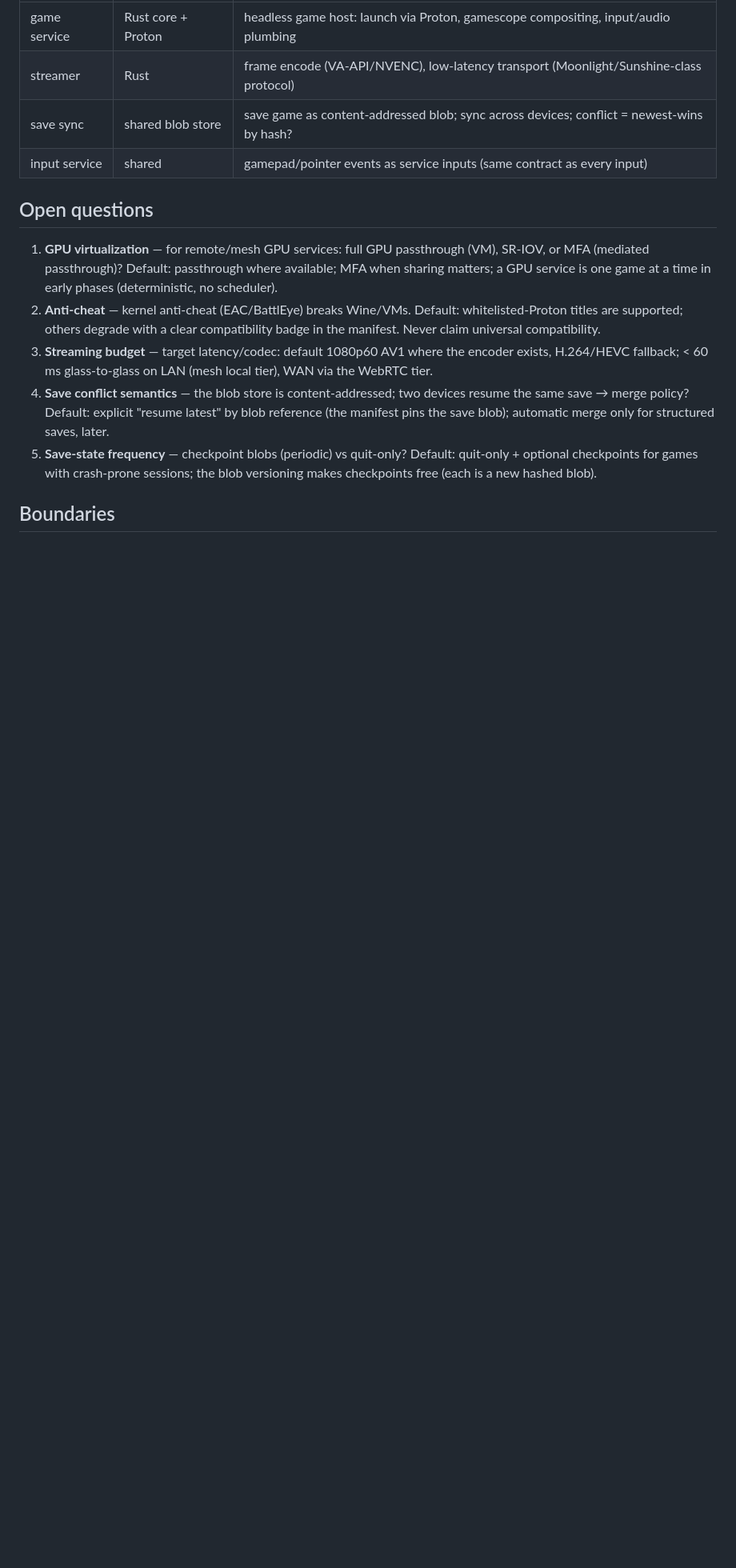
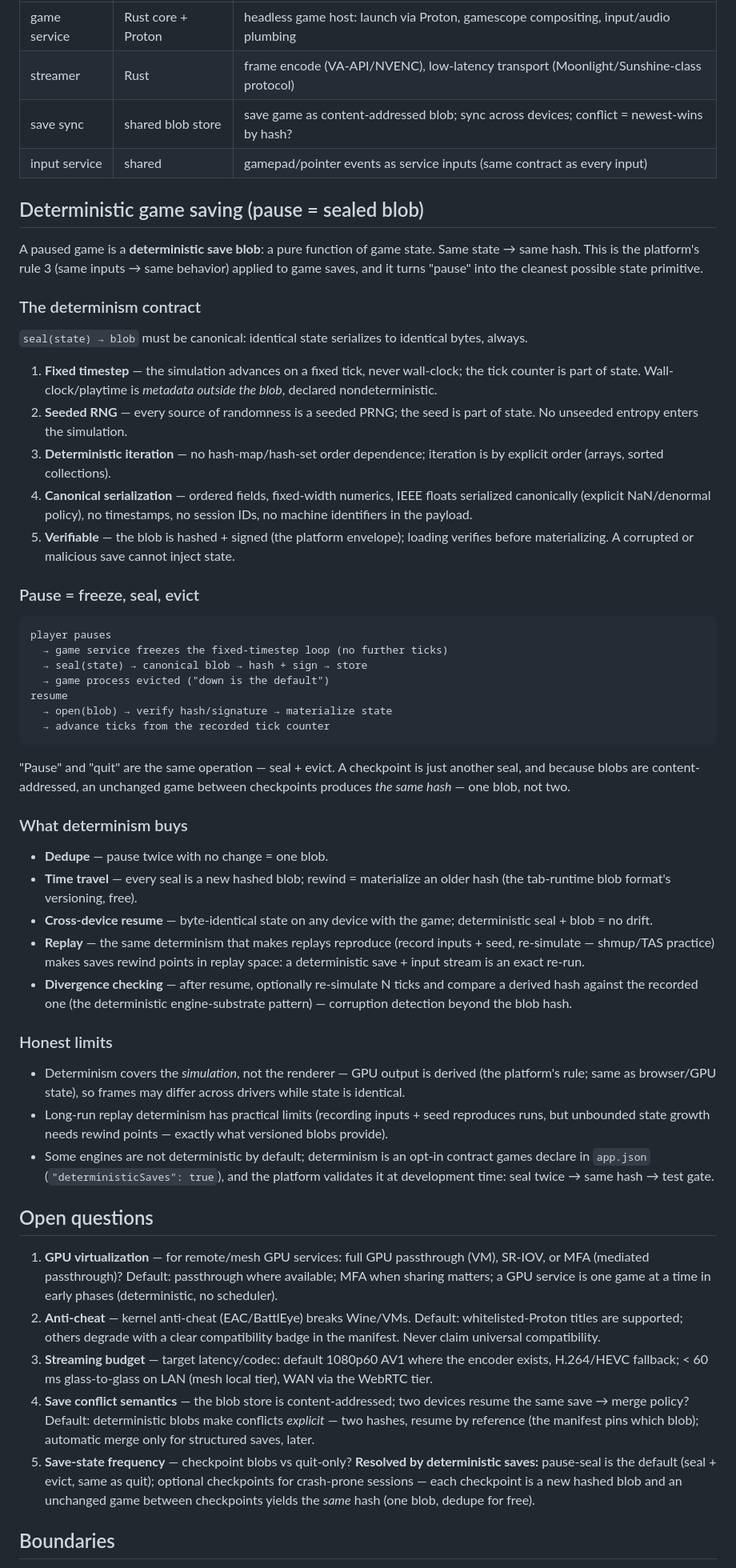
Before and after one commit to stateless-engineering/stateless-engineering, a Markdown page: docs/specs/stateless-gaming.md, the part around one of its changes. Shown at 80% size. Drawn GitHub-style; blank space fills up the shorter version.

Commit message:
docs(#13): deterministic game saving — pause seals a canonical blob
Paused game = deterministic save blob (same state → same hash): fixed
timestep, seeded RNG, deterministic iteration, canonical serialization,
hashed+signed. Pause and quit are the same operation (seal + evict);
checkpoints are content-addressed (unchanged state = same blob). Buys
dedupe, time travel (rewind = older hash), byte-identical cross-device
resume, replay (save = rewind point in input-stream replay space), and
divergence checking. Opt-in via app.json deterministicSaves; dev-time
seal-twice-same-hash test gate. Resolves the save-frequency and
save-conflict open questions.

````diff
--- a/docs/specs/stateless-gaming.md
+++ b/docs/specs/stateless-gaming.md
@@ -94,6 +98,76 @@ Success criteria:
 | save sync | shared blob store | save game as content-addressed blob; sync across devices; conflict = newest-wins by hash? |
 | input service | shared | gamepad/pointer events as service inputs (same contract as every input) |
 
+## Deterministic game saving (pause = sealed blob)
+
+A paused game is a **deterministic save blob**: a pure function of game
+state. Same state → same hash. This is the platform's rule 3 (same inputs
+→ same behavior) applied to game saves, and it turns "pause" into the
+cleanest possible state primitive.
+
+### The determinism contract
+
+`seal(state) → blob` must be canonical: identical state serializes to
+identical bytes, always.
+
+1. **Fixed timestep** — the simulation advances on a fixed tick, never
+   wall-clock; the tick counter is part of state. Wall-clock/playtime is
+   *metadata outside the blob*, declared nondeterministic.
+2. **Seeded RNG** — every source of randomness is a seeded PRNG; the
+   seed is part of state. No unseeded entropy enters the simulation.
+3. **Deterministic iteration** — no hash-map/hash-set order dependence;
+   iteration is by explicit order (arrays, sorted collections).
+4. **Canonical serialization** — ordered fields, fixed-width numerics,
+   IEEE floats serialized canonically (explicit NaN/denormal policy), no
+   timestamps, no session IDs, no machine identifiers in the payload.
+5. **Verifiable** — the blob is hashed + signed (the platform envelope);
+   loading verifies before materializing. A corrupted or malicious save
+   cannot inject state.
+
+### Pause = freeze, seal, evict
+
+```
+player pauses
+  → game service freezes the fixed-timestep loop (no further ticks)
+  → seal(state) → canonical blob → hash + sign → store
+  → game process evicted ("down is the default")
+resume
+  → open(blob) → verify hash/signature → materialize state
+  → advance ticks from the recorded tick counter
+```
+
+"Pause" and "quit" are the same operation — seal + evict. A checkpoint is
+just another seal, and because blobs are content-addressed, an unchanged
+game between checkpoints produces *the same hash* — one blob, not two.
+
+### What determinism buys
+
+- **Dedupe** — pause twice with no change = one blob.
+- **Time travel** — every seal is a new hashed blob; rewind = materialize
+  an older hash (the tab-runtime blob format's versioning, free).
+- **Cross-device resume** — byte-identical state on any device with the
+  game; deterministic seal + blob = no drift.
+- **Replay** — the same determinism that makes replays reproduce
+  (record inputs + seed, re-simulate — shmup/TAS practice) makes saves
+  rewind points in replay space: a deterministic save + input stream is an
+  exact re-run.
+- **Divergence checking** — after resume, optionally re-simulate N ticks
+  and compare a derived hash against the recorded one (the deterministic
+  engine-substrate pattern) — corruption detection beyond the blob hash.
+
+### Honest limits
+
+- Determinism covers the *simulation*, not the renderer — GPU output is
+  derived (the platform's rule; same as browser/GPU state), so frames may
+  differ across drivers while state is identical.
+- Long-run replay determinism has practical limits (recording inputs +
+  seed reproduces runs, but unbounded state growth needs rewind points —
+  exactly what versioned blobs provide).
+- Some engines are not deterministic by default; determinism is an
+  opt-in contract games declare in `app.json`
+  (`"deterministicSaves": true`), and the platform validates it at
+  development time: seal twice → same hash → test gate.
+
 ## Open questions
 
 1. **GPU virtualization** — for remote/mesh GPU services: full GPU
@@ -108,13 +182,15 @@ Success criteria:
    where the encoder exists, H.264/HEVC fallback; < 60 ms glass-to-glass
    on LAN (mesh local tier), WAN via the WebRTC tier.
 4. **Save conflict semantics** — the blob store is content-addressed;
-   two devices resume the same save → merge policy? Default: explicit
-   "resume latest" by blob reference (the manifest pins the save blob);
-   automatic merge only for structured saves, later.
-5. **Save-state frequency** — checkpoint blobs (periodic) vs quit-only?
-   Default: quit-only + optional checkpoints for games with crash-prone
-   sessions; the blob versioning makes checkpoints free (each is a new
-   hashed blob).
+   two devices resume the same save → merge policy? Default: deterministic
+   blobs make conflicts *explicit* — two hashes, resume by reference
+   (the manifest pins which blob); automatic merge only for structured
+   saves, later.
+5. **Save-state frequency** — checkpoint blobs vs quit-only? **Resolved by
+   deterministic saves:** pause-seal is the default (seal + evict, same as
+   quit); optional checkpoints for crash-prone sessions — each checkpoint
+   is a new hashed blob and an unchanged game between checkpoints yields
+   the *same* hash (one blob, dedupe for free).
 
 ## Boundaries
 
````
Also changed, not shown: other parts of docs/specs/stateless-gaming.md (+17 -2 lines).
